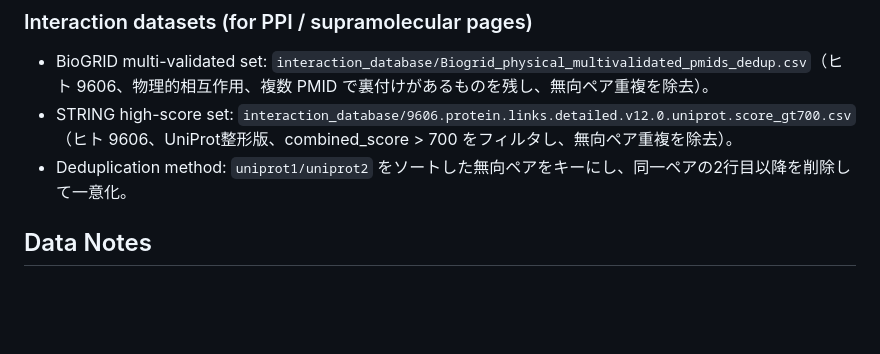
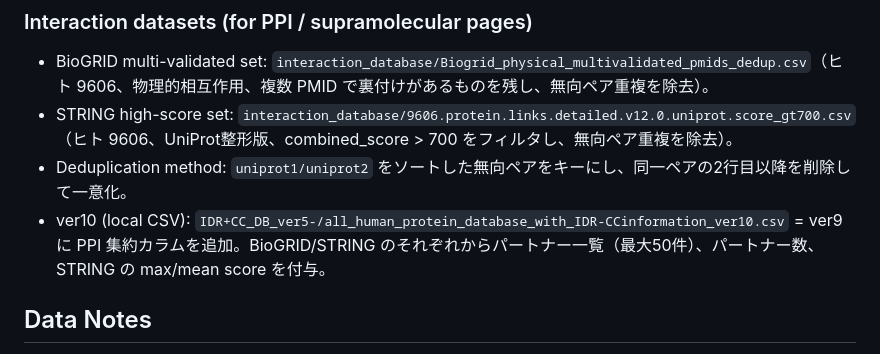
Before and after one commit to kdmtakumi/IDR-CC-webviewer, a Markdown page: README.md, the part around the change. GitHub-like rendering; blank space fills up the shorter version.

Commit message:
Document ver10 PPI aggregates

```diff
--- a/README.md
+++ b/README.md
@@ -57,6 +57,7 @@ Open `http://127.0.0.1:5000/` and authenticate with the shared password (default
 - BioGRID multi-validated set: `interaction_database/Biogrid_physical_multivalidated_pmids_dedup.csv`（ヒト 9606、物理的相互作用、複数 PMID で裏付けがあるものを残し、無向ペア重複を除去）。
 - STRING high-score set: `interaction_database/9606.protein.links.detailed.v12.0.uniprot.score_gt700.csv`（ヒト 9606、UniProt整形版、combined_score > 700 をフィルタし、無向ペア重複を除去）。
 - Deduplication method: `uniprot1/uniprot2` をソートした無向ペアをキーにし、同一ペアの2行目以降を削除して一意化。
+- ver10 (local CSV): `IDR+CC_DB_ver5-/all_human_protein_database_with_IDR-CCinformation_ver10.csv` = ver9 に PPI 集約カラムを追加。BioGRID/STRING のそれぞれからパートナー一覧（最大50件）、パートナー数、STRING の max/mean score を付与。
 
 ## Data Notes
 - Both “Browse” (ver6) and Canonical (ver9) tables originate from UniProt proteome UP000005640.
```
